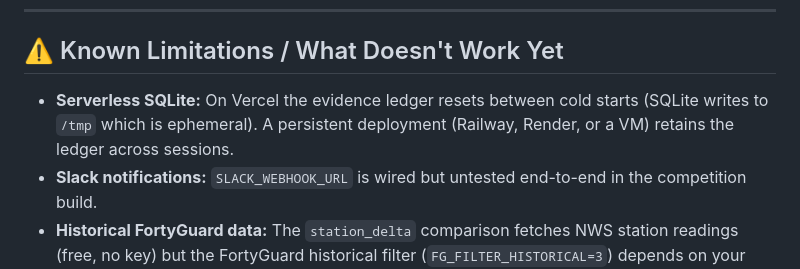
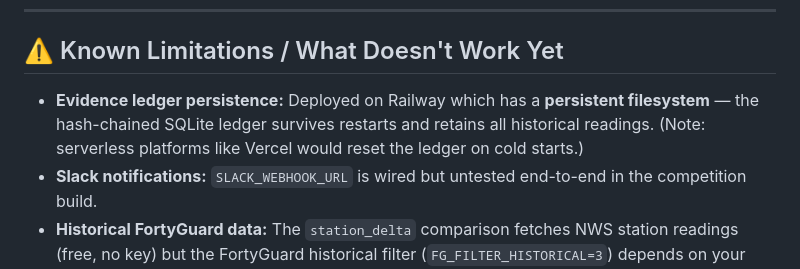
Before and after one commit to AffanZulfiqar/HeatShield, a Markdown page: README.md, the part around the change. Drawn GitHub-style.

Commit message:
Fix: Railway has persistent storage, ledger is durable not ephemeral

```diff
--- a/README.md
+++ b/README.md
@@ -105,7 +105,7 @@ POST /mcp/call   →  direct tool call
 
 ## ⚠️ Known Limitations / What Doesn't Work Yet
 
-- **Serverless SQLite:** On Vercel the evidence ledger resets between cold starts (SQLite writes to `/tmp` which is ephemeral). A persistent deployment (Railway, Render, or a VM) retains the ledger across sessions.
+- **Evidence ledger persistence:** Deployed on Railway which has a **persistent filesystem** — the hash-chained SQLite ledger survives restarts and retains all historical readings. (Note: serverless platforms like Vercel would reset the ledger on cold starts.)
 - **Slack notifications:** `SLACK_WEBHOOK_URL` is wired but untested end-to-end in the competition build.
 - **Historical FortyGuard data:** The `station_delta` comparison fetches NWS station readings (free, no key) but the FortyGuard historical filter (`FG_FILTER_HISTORICAL=3`) depends on your plan's historical data window — not verified beyond the current reading.
 - **Mobile layout:** The UI is optimised for desktop (1024px+). Narrow screens clip the left panel.
```
